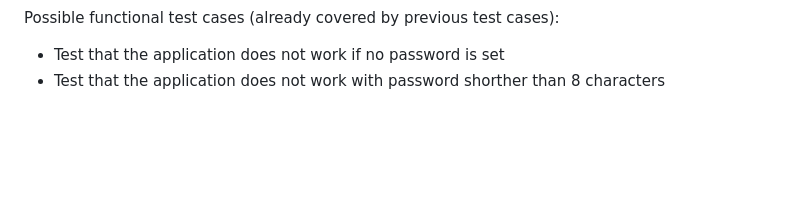
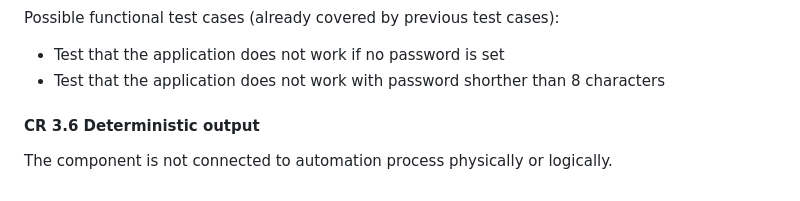
Before and after one commit to ValtteriL/iec62443-svv-demo, a Markdown page: SVV-1.md, the part around the change. Rendered like a GitHub page; blank space fills up the shorter version.

Commit message:
Add CR3.6 description

```diff
--- a/SVV-1.md
+++ b/SVV-1.md
@@ -255,3 +255,7 @@ The password from post data is simply compared to the one taken from environment
 Possible functional test cases (already covered by previous test cases):
 - Test that the application does not work if no password is set
 - Test that the application does not work with password shorther than 8 characters
+
+#### CR 3.6 Deterministic output
+
+The component is not connected to automation process physically or logically.
```
